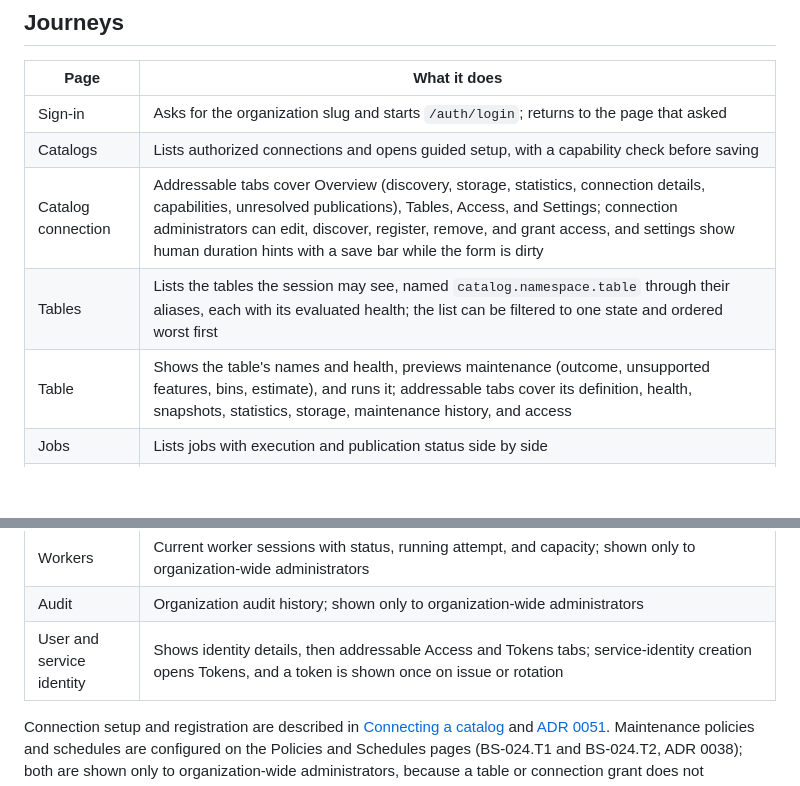
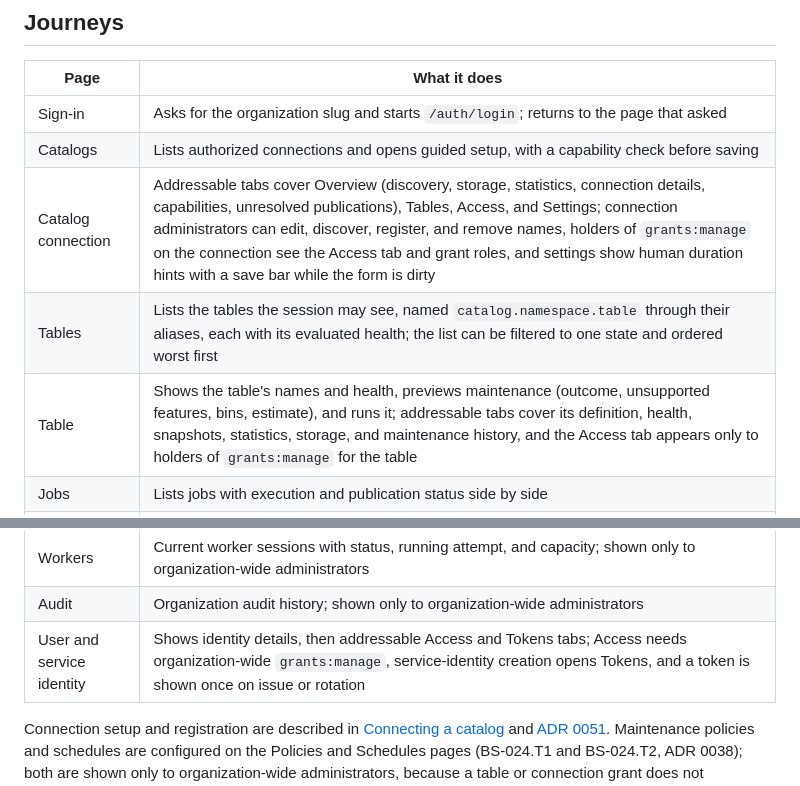
Before and after one commit to tuantran0910/bergsmith, a Markdown page: docs/operations/web-ui.md, 2 parts joined by grey strips. Drawn GitHub-style; blank space fills up the shorter version.

Commit message:
docs(web): name the grants:manage gate for access tabs
What:
Say which permission reveals each Access tab: grants:manage on the
connection for a catalog, grants:manage for the table, and organization-wide
grants:manage for a principal. List the Table tabs without claiming Access is
universal.

Why:
Round two found the operator guide implied connection administrators and
workers-only operators always see Access, while the UI gates it separately
from connections:manage and workers:manage.

Refs: BS-032.T6

```diff
--- a/docs/operations/web-ui.md
+++ b/docs/operations/web-ui.md
@@ -10,9 +10,9 @@ The browser application in `web/` covers manual maintenance over the
 |---|---|
 | Sign-in | Asks for the organization slug and starts `/auth/login`; returns to the page that asked |
 | Catalogs | Lists authorized connections and opens guided setup, with a capability check before saving |
-| Catalog connection | Addressable tabs cover Overview (discovery, storage, statistics, connection details, capabilities, unresolved publications), Tables, Access, and Settings; connection administrators can edit, discover, register, remove, and grant access, and settings show human duration hints with a save bar while the form is dirty |
+| Catalog connection | Addressable tabs cover Overview (discovery, storage, statistics, connection details, capabilities, unresolved publications), Tables, Access, and Settings; connection administrators can edit, discover, register, and remove names, holders of `grants:manage` on the connection see the Access tab and grant roles, and settings show human duration hints with a save bar while the form is dirty |
 | Tables | Lists the tables the session may see, named `catalog.namespace.table` through their aliases, each with its evaluated health; the list can be filtered to one state and ordered worst first |
-| Table | Shows the table's names and health, previews maintenance (outcome, unsupported features, bins, estimate), and runs it; addressable tabs cover its definition, health, snapshots, statistics, storage, maintenance history, and access |
+| Table | Shows the table's names and health, previews maintenance (outcome, unsupported features, bins, estimate), and runs it; addressable tabs cover its definition, health, snapshots, statistics, storage, and maintenance history, and the Access tab appears only to holders of `grants:manage` for the table |
 | Jobs | Lists jobs with execution and publication status side by side |
 | Job | Shows execution and publication separately, then statistics and events (events first while it runs, statistics first once it ends), with a Tasks tab listing each task and attempt, the failure reason and disposition, duration, worker, and accepted outputs; requests cancellation and retries with a fresh plan. `CommitOutcomeUnknown` and `ReplanRequired` raise an attention alert with a link to the Tasks tab |
 | Policies | Lists maintenance policies and creates or edits one, sending the revision it read; a conflict stops the save until the current revision is reloaded |
@@ -20,7 +20,7 @@ The browser application in `web/` covers manual maintenance over the
 | Schedule | Shows the configuration, the next five instants the coordinator computed, and the evaluation history with the job each admitted run created and the reason a run was coalesced or skipped; timing and the enabled flag are editable, the bound policy, table, and identity are not |
 | Workers | Current worker sessions with status, running attempt, and capacity; shown only to organization-wide administrators |
 | Audit | Organization audit history; shown only to organization-wide administrators |
-| User and service identity | Shows identity details, then addressable Access and Tokens tabs; service-identity creation opens Tokens, and a token is shown once on issue or rotation |
+| User and service identity | Shows identity details, then addressable Access and Tokens tabs; Access needs organization-wide `grants:manage`, service-identity creation opens Tokens, and a token is shown once on issue or rotation |
 
 Connection setup and registration are described in
 [Connecting a catalog](catalog-connections.md) and
```
